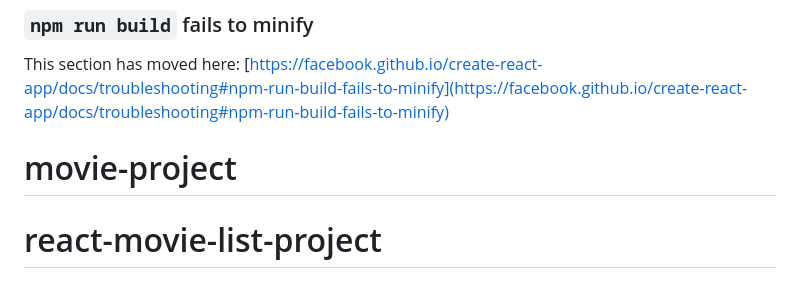
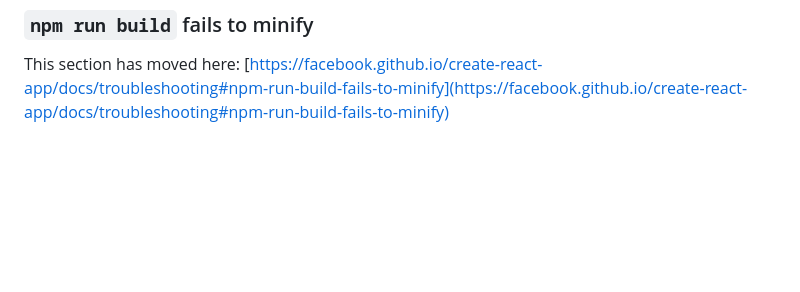
Before and after one commit to devusmonjon/react-movie-list-project, a Markdown page: README.md, the part around the change printed below. Rendered like a GitHub page; blank space fills up the shorter version.

```diff
--- a/README.md
+++ b/README.md
@@ -68,5 +74,3 @@ This section has moved here: [https://facebook.github.io/create-react-app/docs/d
 ### `npm run build` fails to minify
 
 This section has moved here: [https://facebook.github.io/create-react-app/docs/troubleshooting#npm-run-build-fails-to-minify](https://facebook.github.io/create-react-app/docs/troubleshooting#npm-run-build-fails-to-minify)
-# movie-project
-# react-movie-list-project
```
Also changed, not shown: other parts of README.md (+6 -0 lines).
